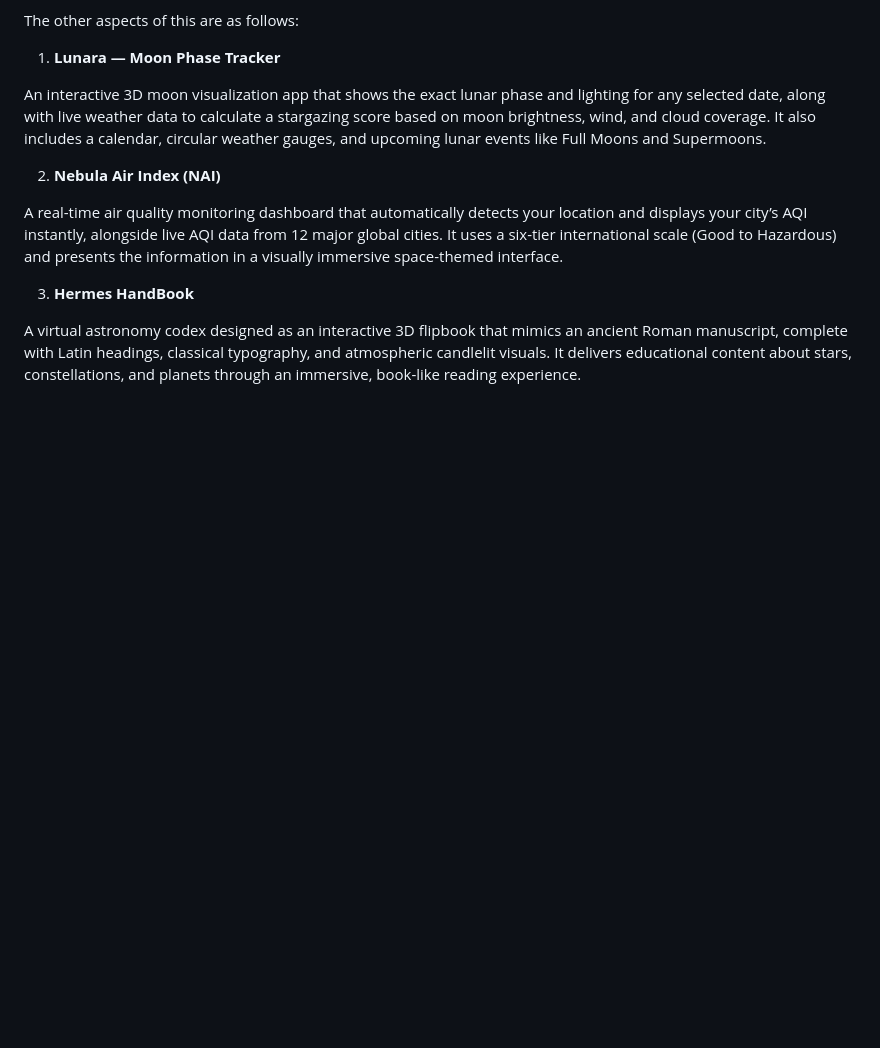
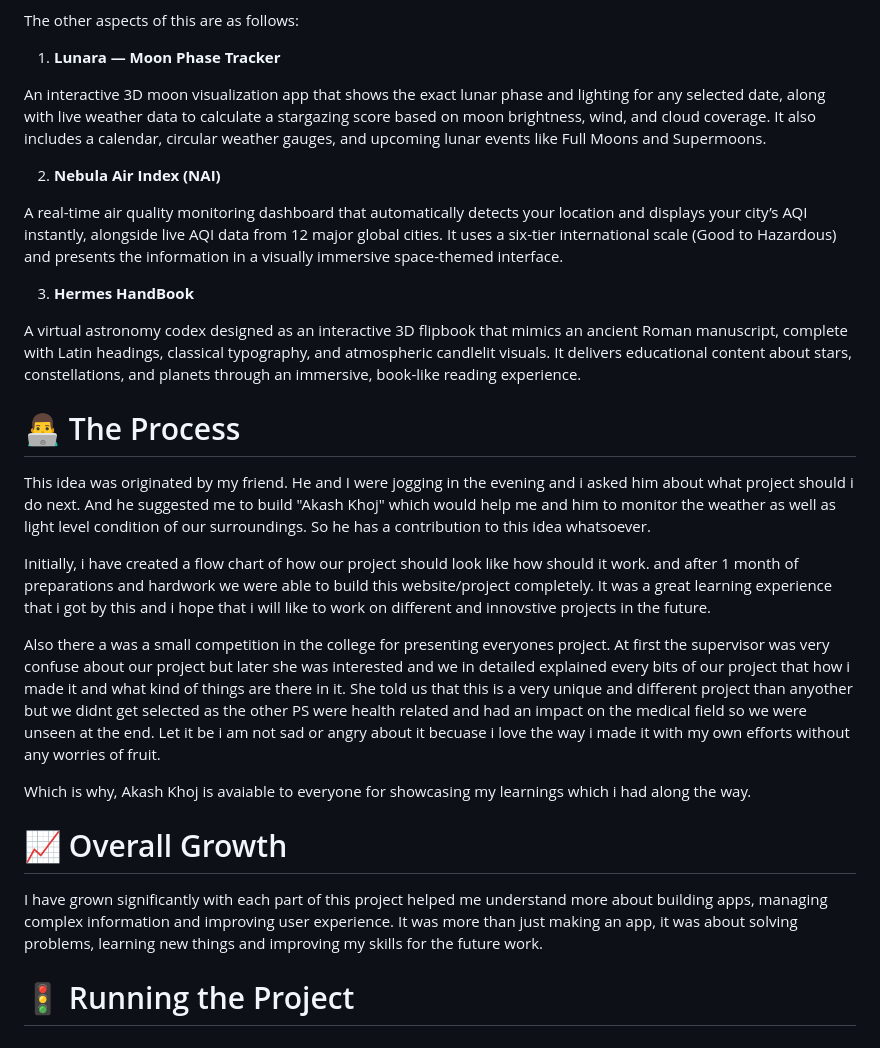
Before and after one commit to Percedal15019/Akash_Khoj, a Markdown page: README.md, the part around the change. GitHub-like rendering; blank space fills up the shorter version.

```diff
--- a/README.md
+++ b/README.md
@@ -52,3 +52,20 @@ A real-time air quality monitoring dashboard that automatically detects your loc
 3) **Hermes HandBook**
 
 A virtual astronomy codex designed as an interactive 3D flipbook that mimics an ancient Roman manuscript, complete with Latin headings, classical typography, and atmospheric candlelit visuals. It delivers educational content about stars, constellations, and planets through an immersive, book-like reading experience.
+
+
+<h1>👨‍💻 The Process</h1>
+
+This idea was originated by my friend. He and I were jogging in the evening and i asked him about what project should i do next. And he suggested me to build "Akash Khoj" which would help me and him to monitor the weather as well as light level condition of our surroundings. So he has a contribution to this idea whatsoever.
+
+Initially, i have created a flow chart of how our project should look like how should it work. and after 1 month of preparations and hardwork we were able to build this website/project completely. It was a great learning experience that i got by this and i hope that i will like to work on different and innovstive projects in the future.
+
+Also there a was a small competition in the college for presenting everyones project. At first the supervisor was very confuse about our project but later she was interested and we in detailed explained every bits of our project that how i made it and what kind of things are there in it. She told us that this is a very unique and different project than anyother but we didnt get selected as the other PS were health related and had an impact on the medical field so we were unseen at the end. Let it be i am not sad or angry about it becuase i love the way i made it with my own efforts without any worries of fruit.
+
+Which is why, Akash Khoj is avaiable to everyone for showcasing my learnings which i had along the way.
+
+<h1>📈 Overall Growth</h1>
+
+I have grown significantly with each part of this project helped me understand more about building apps, managing complex information and improving user experience. It was more than just making an app, it was about solving problems, learning new things and improving my skills for the future work.
+
+<h1>🚦 Running the Project</h1>
```
